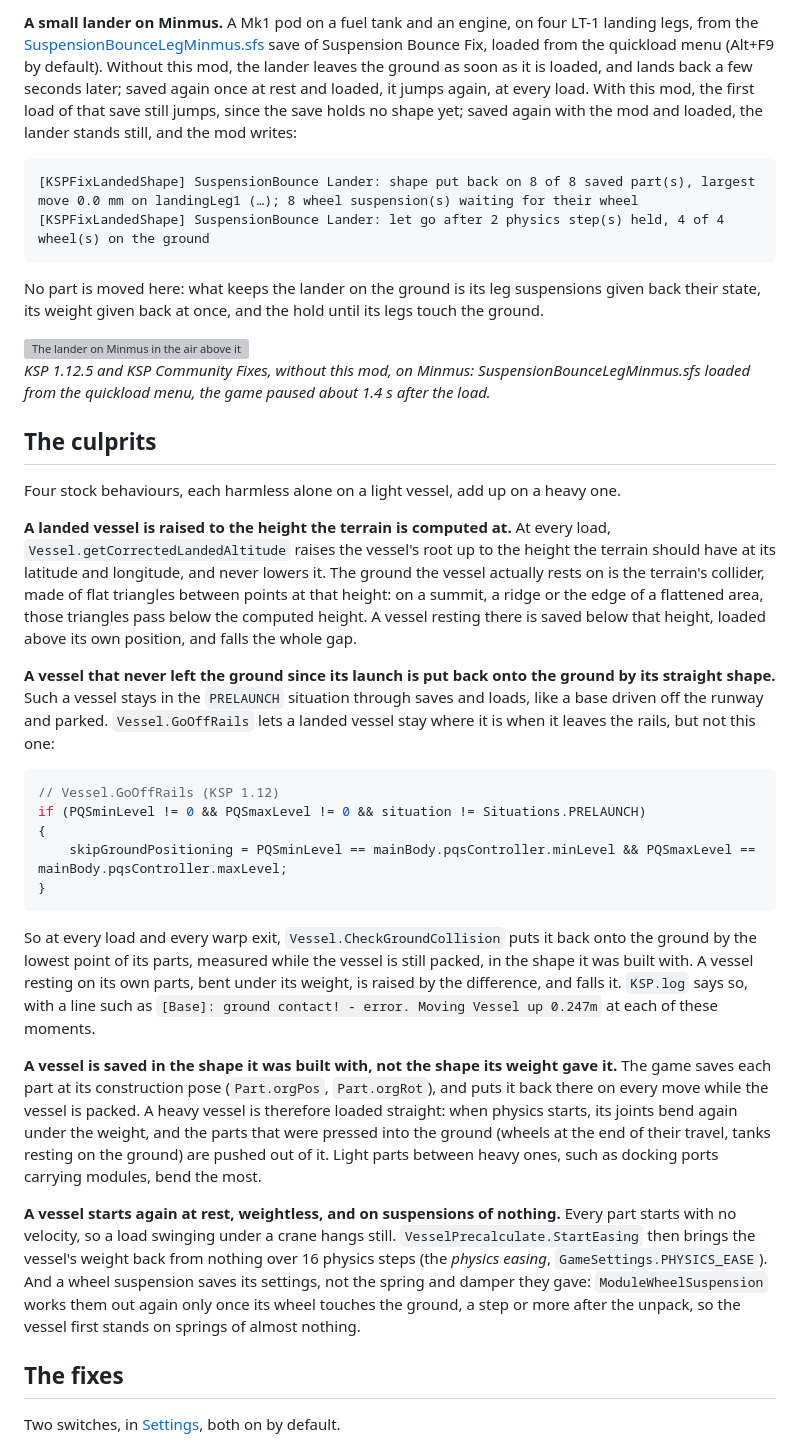
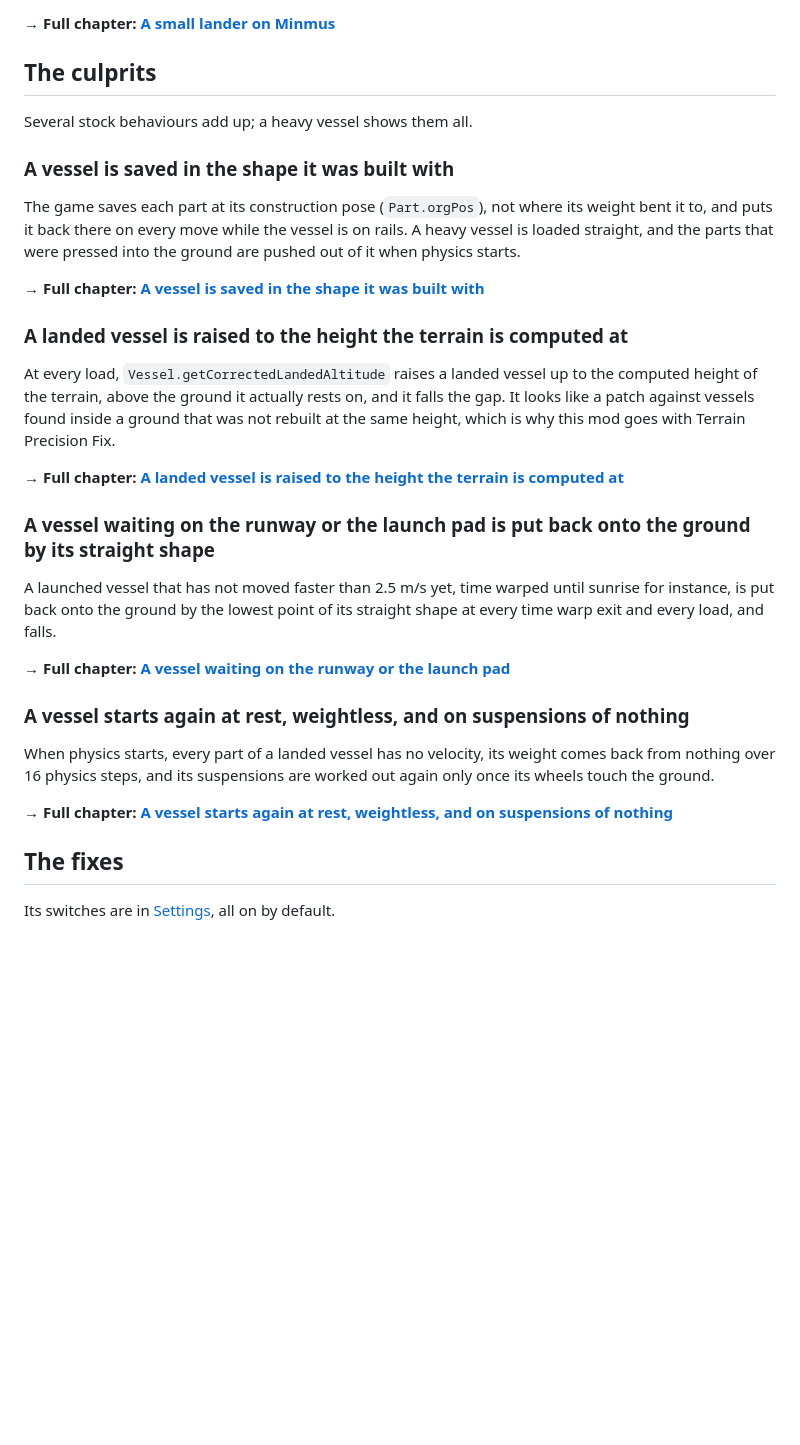
Before and after one commit to lhervier/KSP-Fix-LandedShape, a Markdown page: README.md, the part around one of its changes. Rendered like a GitHub page; blank space fills up the shorter version; grey boxes are pictures that could not be loaded.

````diff
--- a/README.md
+++ b/README.md
@@ -63,64 +69,41 @@ two lines above were written by the load and by the end of the time warp.*
 
-**A small lander on Minmus.** A Mk1 pod on a fuel tank and an engine, on four LT-1 landing legs, from the
-[SuspensionBounceLegMinmus.sfs](https://github.com/lhervier/KSP-Fix-SuspensionBounce/blob/main/diag/SuspensionBounceLegMinmus.sfs)
-save of Suspension Bounce Fix, loaded from the quickload menu (Alt+F9 by default). Without this mod, the lander leaves
-the ground as soon as it is loaded, and lands back a few seconds later; saved again once at rest and loaded, it jumps
-again, at every load. With this mod, the first load of that save still jumps, since the save holds no shape yet; saved
-again with the mod and loaded, the lander stands still, and the mod writes:
-
-```
-[KSPFixLandedShape] SuspensionBounce Lander: shape put back on 8 of 8 saved part(s), largest move 0.0 mm on landingLeg1 (…); 8 wheel suspension(s) waiting for their wheel
-[KSPFixLandedShape] SuspensionBounce Lander: let go after 2 physics step(s) held, 4 of 4 wheel(s) on the ground
-```
-
-No part is moved here: what keeps the lander on the ground is its leg suspensions given back their state, its
-weight given back at once, and the hold until its legs touch the ground.
-
-<img src="imgs/10-lander-minmus-stock.jpg" width="640" alt="The lander on Minmus in the air above its shadow, Bill Kerman on EVA next to it">
-
-*KSP 1.12.5 and KSP Community Fixes, without this mod, on Minmus: SuspensionBounceLegMinmus.sfs loaded from the
-quickload menu, the game paused about 1.4 s after the load.*
+**→ Full chapter: [A small lander on Minmus](docs/examples/a-small-lander-on-minmus.md)**
 
 ## The culprits
 
-Four stock behaviours, each harmless alone on a light vessel, add up on a heavy one.
+Several stock behaviours add up; a heavy vessel shows them all.
 
-**A landed vessel is raised to the height the terrain is computed at.** At every load, `Vessel.getCorrectedLandedAltitude`
-raises the vessel's root up to the height the terrain should have at its latitude and longitude, and never lowers
-it. The ground the vessel actually rests on is the terrain's collider, made of flat triangles between points at that
-height: on a summit, a ridge or the edge of a flattened area, those triangles pass below the computed height. A
-vessel resting there is saved below that height, loaded above its own position, and falls the whole gap.
+### A vessel is saved in the shape it was built with
 
-**A vessel that never left the ground since its launch is put back onto the ground by its straight shape.** Such a
-vessel stays in the `PRELAUNCH` situation through saves and loads, like a base driven off the runway and parked.
-`Vessel.GoOffRails` lets a landed vessel stay where it is when it leaves the rails, but not this one:
+The game saves each part at its construction pose (`Part.orgPos`), not where its weight bent it to, and puts it back
+there on every move while the vessel is on rails. A heavy vessel is loaded straight, and the parts that were pressed
+into the ground are pushed out of it when physics starts.
 
-```csharp
-// Vessel.GoOffRails (KSP 1.12)
-if (PQSminLevel != 0 && PQSmaxLevel != 0 && situation != Situations.PRELAUNCH)
-{
-    skipGroundPositioning = PQSminLevel == mainBody.pqsController.minLevel && PQSmaxLevel == mainBody.pqsController.maxLevel;
-}
-```
+**→ Full chapter: [A vessel is saved in the shape it was built with](docs/the-culprits/the-shape-it-was-built-with.md)**
 
-So at every load and every warp exit, `Vessel.CheckGroundCollision` puts it back onto the ground by the lowest point
-of its parts, measured while the vessel is still packed, in the shape it was built with. A vessel resting on its own
-parts, bent under its weight, is raised by the difference, and falls it. `KSP.log` says so, with a line such as
-`[Base]: ground contact! - error. Moving Vessel up 0.247m` at each of these moments.
+### A landed vessel is raised to the height the terrain is computed at
 
-**A vessel is saved in the shape it was built with, not the shape its weight gave it.** The game saves each part at
-its construction pose (`Part.orgPos`, `Part.orgRot`), and puts it back there on every move while the vessel is
-packed. A heavy vessel is therefore loaded straight: when physics starts, its joints bend again under the weight,
-and the parts that were pressed into the ground (wheels at the end of their travel, tanks resting on the ground) are
-pushed out of it. Light parts between heavy ones, such as docking ports carrying modules, bend the most.
+At every load, `Vessel.getCorrectedLandedAltitude` raises a landed vessel up to the computed height of the terrain,
+above the ground it actually rests on, and it falls the gap. It looks like a patch against vessels found inside a
+ground that was not rebuilt at the same height, which is why this mod goes with Terrain Precision Fix.
 
-**A vessel starts again at rest, weightless, and on suspensions of nothing.** Every part starts with no velocity,
-so a load swinging under a crane hangs still. `VesselPrecalculate.StartEasing` then brings the vessel's weight back
-from nothing over 16 physics steps (the *physics easing*, `GameSettings.PHYSICS_EASE`). And a wheel suspension saves
-its settings, not the spring and damper they gave: `ModuleWheelSuspension` works them out again only once its wheel
-touches the ground, a step or more after the unpack, so the vessel first stands on springs of almost nothing.
+**→ Full chapter: [A landed vessel is raised to the height the terrain is computed at](docs/the-culprits/the-raise-at-load.md)**
+
+### A vessel waiting on the runway or the launch pad is put back onto the ground by its straight shape
+
+A launched vessel that has not moved faster than 2.5 m/s yet, time warped until sunrise for instance, is put back
+onto the ground by the lowest point of its straight shape at every time warp exit and every load, and falls.
+
+**→ Full chapter: [A vessel waiting on the runway or the launch pad](docs/the-culprits/the-runway-and-the-launch-pad.md)**
+
+### A vessel starts again at rest, weightless, and on suspensions of nothing
+
+When physics starts, every part of a landed vessel has no velocity, its weight comes back from nothing over 16 physics
+steps, and its suspensions are worked out again only once its wheels touch the ground.
+
+**→ Full chapter: [A vessel starts again at rest, weightless, and on suspensions of nothing](docs/the-culprits/at-rest-weightless-on-soft-suspensions.md)**
 
 ## The fixes
 
-Two switches, in [Settings](#settings), both on by default.
+Its switches are in [Settings](#settings), all on by default.
 
````
Also changed, not shown: other parts of README.md (+68 -65 lines), docs/examples/a-large-stock-base-on-kerbin.md (added, +27 -0 lines), docs/examples/a-small-lander-on-minmus.md (added, +28 -0 lines), docs/the-culprits/at-rest-weightless-on-soft-suspensions.md (added, +48 -0 lines), docs/the-culprits/the-raise-at-load.md (added, +30 -0 lines), docs/the-culprits/the-runway-and-the-launch-pad.md (added, +35 -0 lines), docs/the-culprits/the-shape-it-was-built-with.md (added, +37 -0 lines), docs/the-fixes.md (added, +54 -0 lines), imgs/05-base-kerbin-on-rails.jpg (added), imgs/20-lander-minmus-warp-stock.gif (added), 3 other files.
